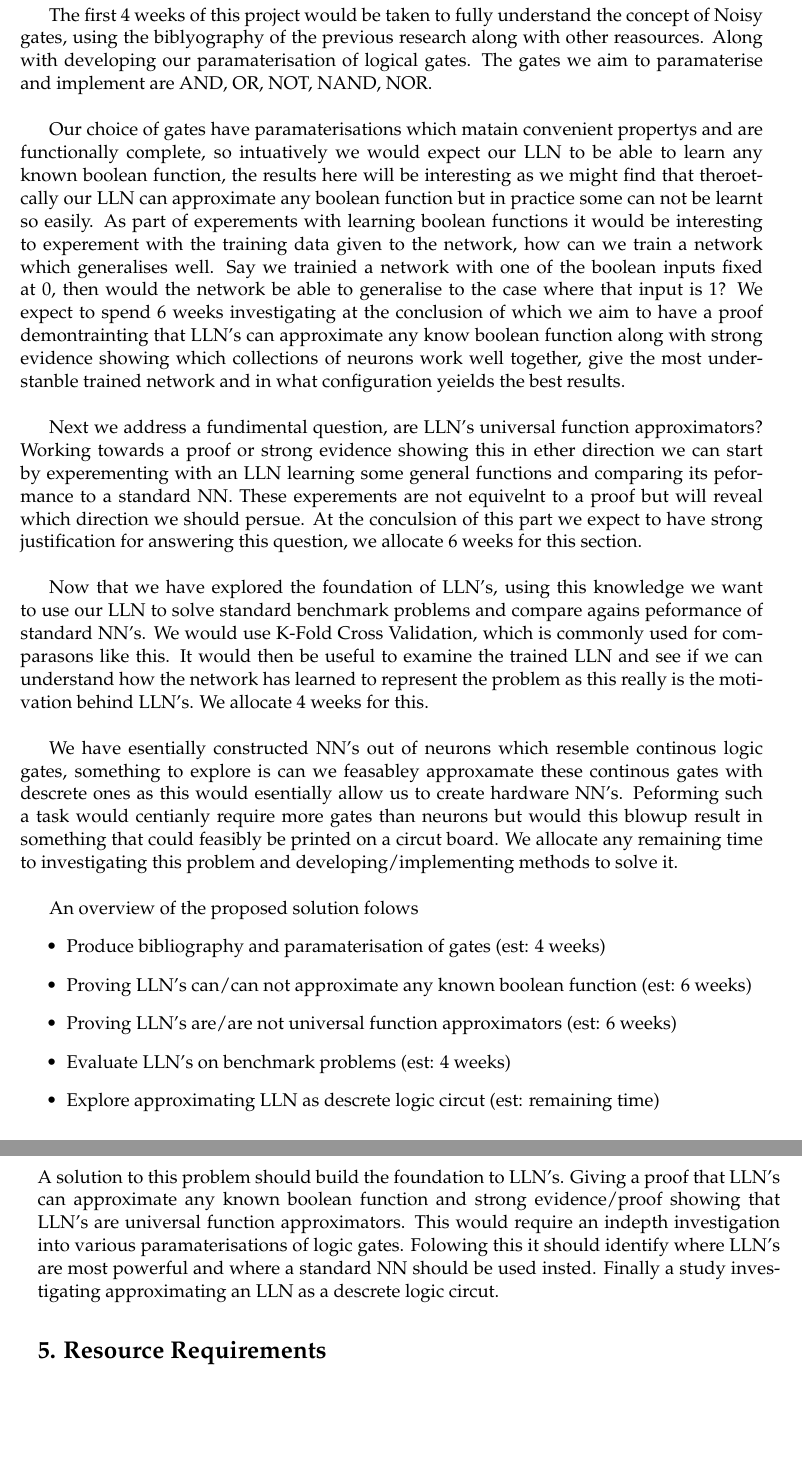
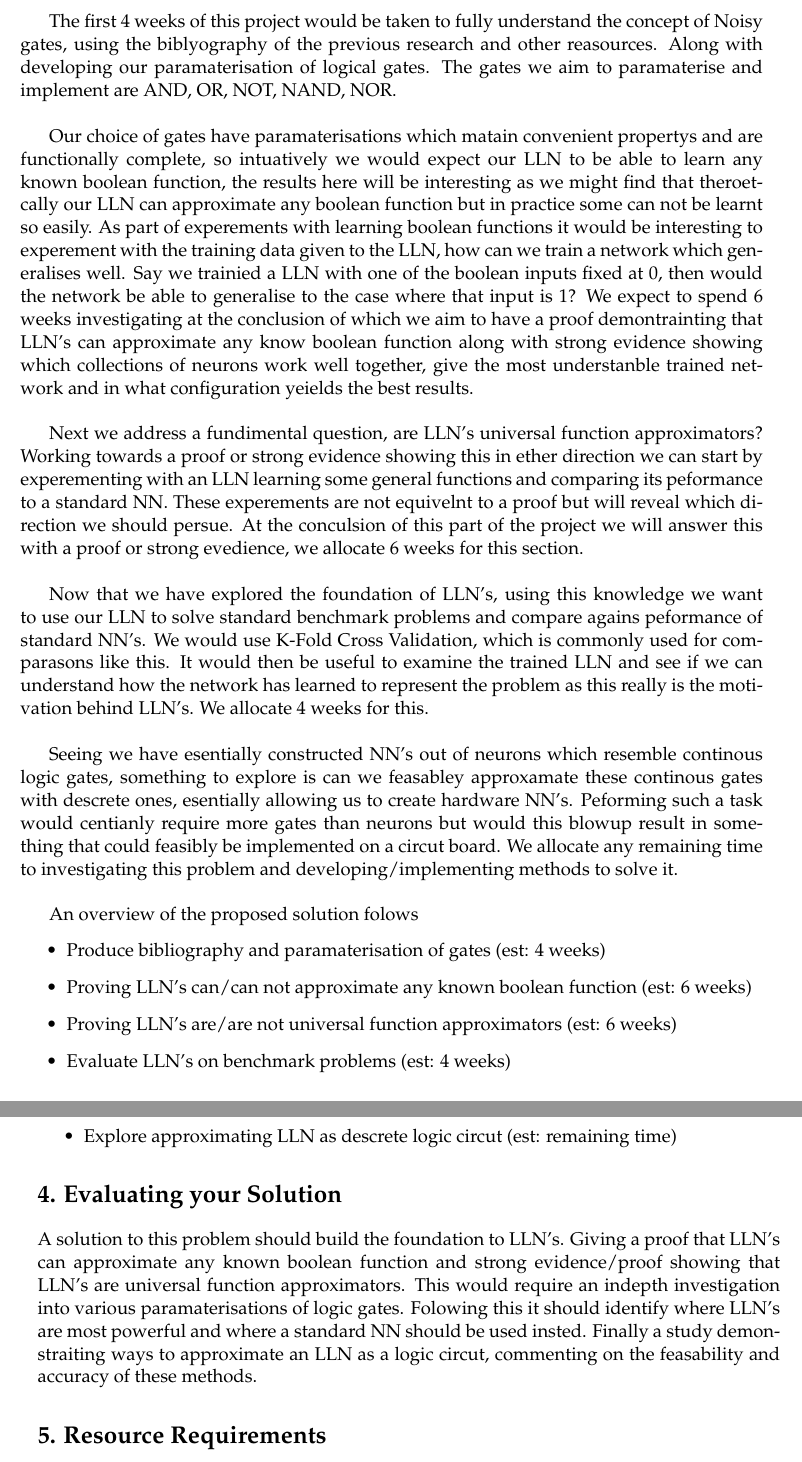
Before and after one commit to danielbraithwt/Logical-Neural-Networks, a LaTeX document (Proposal/proj_proposal.tex): two parts of pages 4 and 5 of 7, joined at a grey line, cut so that both start at the same text, the shorter picture padded with empty space. Compiled offline with pdfLaTeX.

Commit message:
Fix wording and spelling problems in proposal

```diff
--- a/Proposal/proj_proposal.tex
+++ b/Proposal/proj_proposal.tex
@@ -92,13 +92,13 @@ Research done previously into LLN's has shown that using a network with layers c
 
-The first 4 weeks of this project would be taken to fully understand the concept of Noisy gates, using the biblyography of the previous research along with other reasources. Along with developing our paramaterisation of logical gates. The gates we aim to paramaterise and implement are AND, OR, NOT, NAND, NOR. \\
+The first 4 weeks of this project would be taken to fully understand the concept of Noisy gates, using the biblyography of the previous research and other reasources. Along with developing our paramaterisation of logical gates. The gates we aim to paramaterise and implement are AND, OR, NOT, NAND, NOR. \\
 
-Our choice of gates have paramaterisations which matain convenient propertys and are functionally complete, so intuatively we would expect our LLN to be able to learn any known boolean function, the results here will be interesting as we might find that theroetcally our LLN can approximate any boolean function but in practice some can not be learnt so easily. As part of experements with learning boolean functions it would be interesting to experement with the training data given to the network, how can we train a network which generalises well. Say we trainied a network with one of the boolean inputs fixed at 0, then would the network be able to generalise to the case where that input is 1? We expect to spend 6 weeks investigating at the conclusion of which we aim to have a proof demontrainting that LLN's can approximate any know boolean function along with strong evidence showing which collections of neurons work well together, give the most understanble trained network and in what configuration yeields the best results. \\
+Our choice of gates have paramaterisations which matain convenient propertys and are functionally complete, so intuatively we would expect our LLN to be able to learn any known boolean function, the results here will be interesting as we might find that theroetcally our LLN can approximate any boolean function but in practice some can not be learnt so easily. As part of experements with learning boolean functions it would be interesting to experement with the training data given to the LLN, how can we train a network which generalises well. Say we trainied a LLN with one of the boolean inputs fixed at 0, then would the network be able to generalise to the case where that input is 1? We expect to spend 6 weeks investigating at the conclusion of which we aim to have a proof demontrainting that LLN's can approximate any know boolean function along with strong evidence showing which collections of neurons work well together, give the most understanble trained network and in what configuration yeields the best results. \\
 
-Next we address a fundimental question, are LLN's universal function approximators? Working towards a proof or strong evidence showing this in ether direction we can start by experementing with an LLN learning some general functions and comparing its peformance to a standard NN. These experements are not equivelnt to a proof but will reveal which direction we should persue. At the conculsion of this part we expect to have strong justification for answering this question, we allocate 6 weeks for this section. \\
+Next we address a fundimental question, are LLN's universal function approximators? Working towards a proof or strong evidence showing this in ether direction we can start by experementing with an LLN learning some general functions and comparing its peformance to a standard NN. These experements are not equivelnt to a proof but will reveal which direction we should persue. At the conculsion of this part of the project we will answer this with a proof or strong evedience, we allocate 6 weeks for this section. \\
 
 Now that we have explored the foundation of LLN's, using this knowledge we want to use our LLN to solve standard benchmark problems and compare agains peformance of standard NN's. We would use K-Fold Cross Validation, which is commonly used for comparasons like this. It would then be useful to examine the trained LLN and see if we can understand how the network has learned to represent the problem as this really is the motivation behind LLN's. We allocate 4 weeks for this. \\
 
-We have esentially constructed NN's out of neurons which resemble continous logic gates, something to explore is can we feasabley approxamate these continous gates with descrete ones as this would esentially allow us to create hardware NN's. Peforming such a task would centianly require more gates than neurons but would this blowup result in something that could feasibly be printed on a circut board. We allocate any remaining time to investigating this problem and developing/implementing methods to solve it.\\
+Seeing we have esentially constructed NN's out of neurons which resemble continous logic gates, something to explore is can we feasabley approxamate these continous gates with descrete ones, esentially allowing us to create hardware NN's. Peforming such a task would centianly require more gates than neurons but would this blowup result in something that could feasibly be implemented on a circut board. We allocate any remaining time to investigating this problem and developing/implementing methods to solve it.\\
 
 An overview of the proposed solution folows
 \begin{itemize}
@@ -111,7 +111,7 @@ An overview of the proposed solution folows
 
 \section*{4. Evaluating your Solution}
 
-A solution to this problem should build the foundation to LLN's. Giving a proof that LLN's can approximate any known boolean function and strong evidence/proof showing that LLN's are universal function approximators. This would require an indepth investigation into various paramaterisations of logic gates. Folowing this it should identify where LLN's are most powerful and where a standard NN should be used insted. Finally a study investigating approximating an LLN as a descrete logic circut.
+A solution to this problem should build the foundation to LLN's. Giving a proof that LLN's can approximate any known boolean function and strong evidence/proof showing that LLN's are universal function approximators. This would require an indepth investigation into various paramaterisations of logic gates. Folowing this it should identify where LLN's are most powerful and where a standard NN should be used insted. Finally a study demonstraiting ways to approximate an LLN as a logic circut, commenting on the feasability and accuracy of these methods.
 
 \section*{5. Resource Requirements}
 
```
Also changed, not shown: Proposal/proj_proposal.pdf, Proposal/proj_proposal.tex (10 more changed lines).
